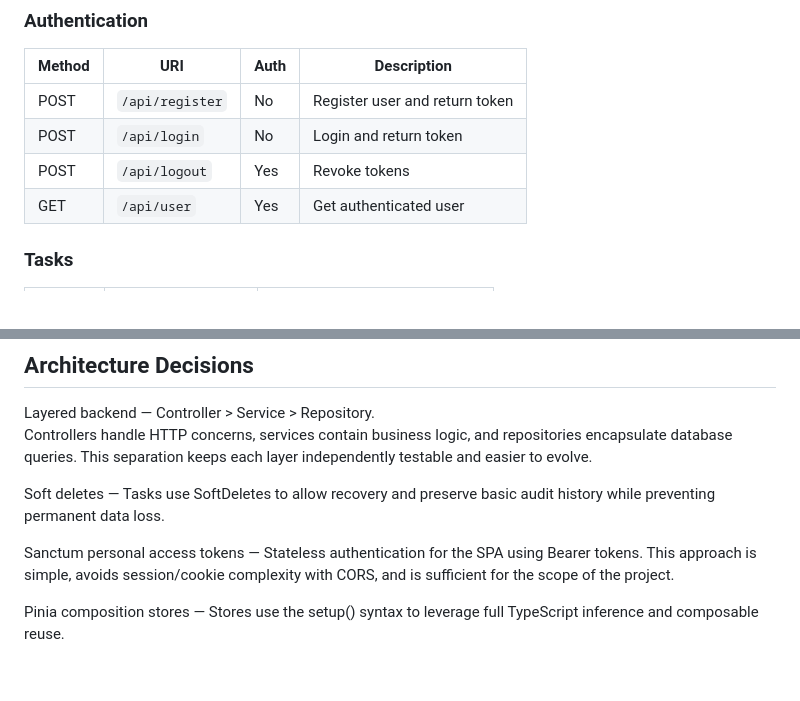
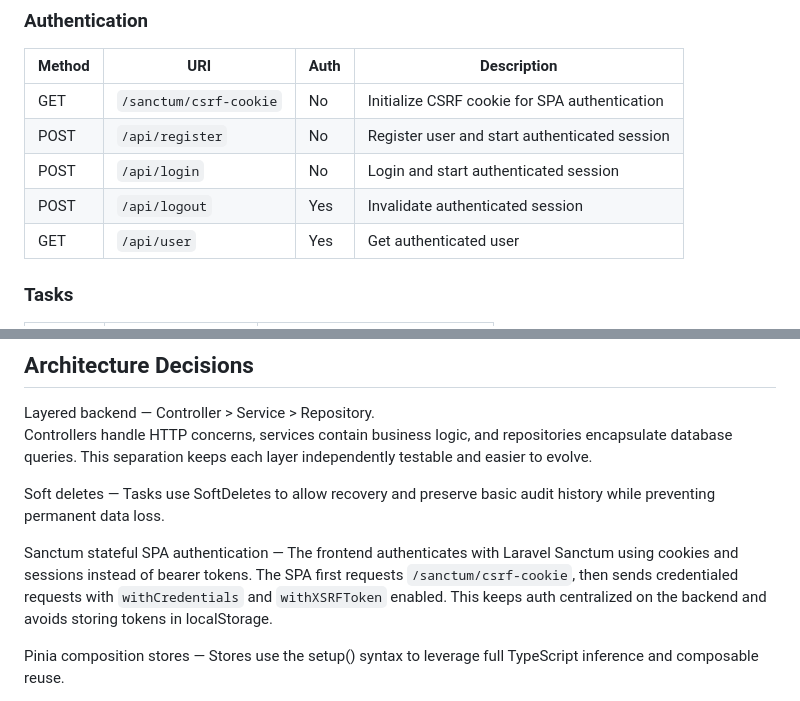
Before and after one commit to estefanoquiriconi/task-manager, a Markdown page: README.md, 2 parts joined by grey strips. Rendered like a GitHub page; blank space fills up the shorter version.

Commit message:
docs(readme): update sanctum authentication flow

```diff
--- a/README.md
+++ b/README.md
@@ -88,9 +88,10 @@ frontend/src/
 
 | Method | URI | Auth | Description |
 |--------|-----|------|-------------|
-| POST | `/api/register` | No | Register user and return token |
-| POST | `/api/login` | No | Login and return token |
-| POST | `/api/logout` | Yes | Revoke tokens |
+| GET | `/sanctum/csrf-cookie` | No | Initialize CSRF cookie for SPA authentication |
+| POST | `/api/register` | No | Register user and start authenticated session |
+| POST | `/api/login` | No | Login and start authenticated session |
+| POST | `/api/logout` | Yes | Invalidate authenticated session |
 | GET | `/api/user` | Yes | Get authenticated user |
 
 ### Tasks
@@ -179,7 +180,7 @@ Controllers handle HTTP concerns, services contain business logic, and repositor
 
 Soft deletes — Tasks use SoftDeletes to allow recovery and preserve basic audit history while preventing permanent data loss.
 
-Sanctum personal access tokens — Stateless authentication for the SPA using Bearer tokens. This approach is simple, avoids session/cookie complexity with CORS, and is sufficient for the scope of the project.
+Sanctum stateful SPA authentication — The frontend authenticates with Laravel Sanctum using cookies and sessions instead of bearer tokens. The SPA first requests `/sanctum/csrf-cookie`, then sends credentialed requests with `withCredentials` and `withXSRFToken` enabled. This keeps auth centralized on the backend and avoids storing tokens in localStorage.
 
 Pinia composition stores — Stores use the setup() syntax to leverage full TypeScript inference and composable reuse.
 
```
